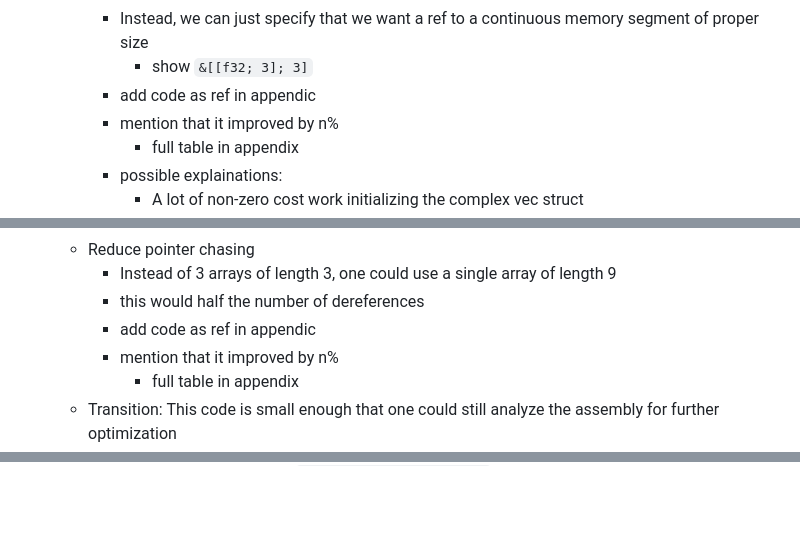
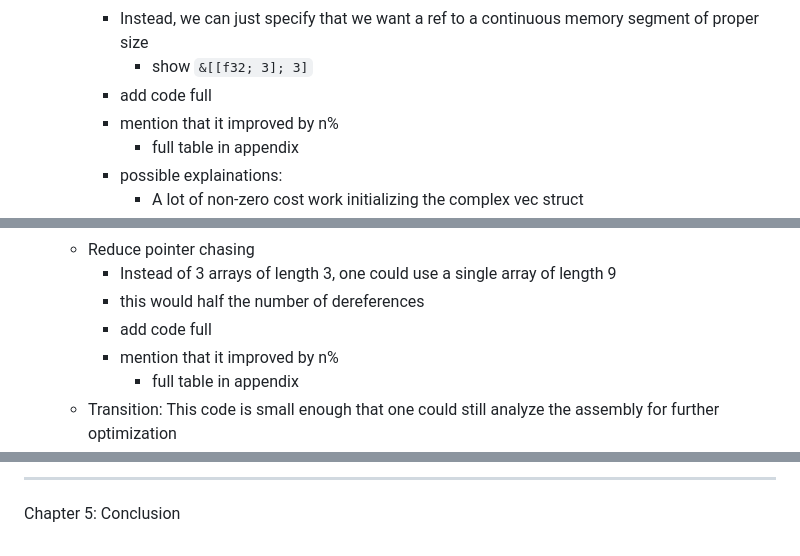
Before and after one commit to lquenti/IntroPerfEng, a Markdown page: report/outline.md, 3 parts joined by grey strips. Rendered like a GitHub page; blank space fills up the shorter version.

Commit message:
chapter 3 outline

```diff
--- a/report/outline.md
+++ b/report/outline.md
@@ -150,7 +150,7 @@ Chapter 2: Fixed Size 3x3 mat
             - runtime bound checks everywhere
         - Instead, we can just specify that we want a ref to a continuous memory segment of proper size
             - show `&[[f32; 3]; 3]`
-        - add code as ref in appendic
+        - add code full
         - mention that it improved by n%
             - full table in appendix
         - possible explainations:
@@ -167,7 +167,7 @@ Chapter 2: Fixed Size 3x3 mat
     - Reduce pointer chasing
         - Instead of 3 arrays of length 3, one could use a single array of length 9
         - this would half the number of dereferences
-        - add code as ref in appendic
+        - add code full
         - mention that it improved by n%
             - full table in appendix
     - Transition: This code is small enough that one could still analyze the assembly for further optimization
@@ -217,0 +287,2 @@ Chapter 2: Fixed Size 3x3 mat
+---
+Chapter 5: Conclusion
```
Also changed, not shown: other parts of report/outline.md (+69 -0 lines).
